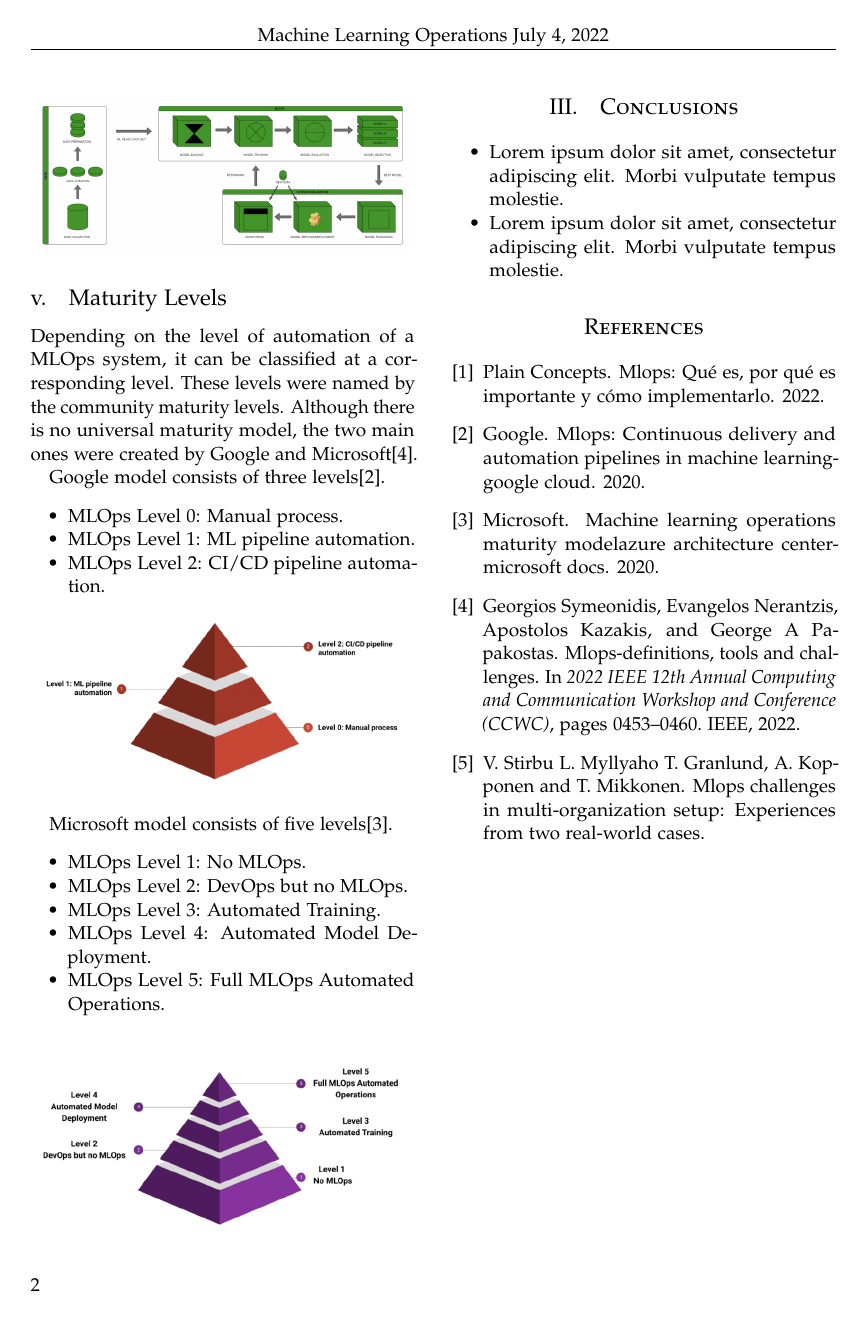
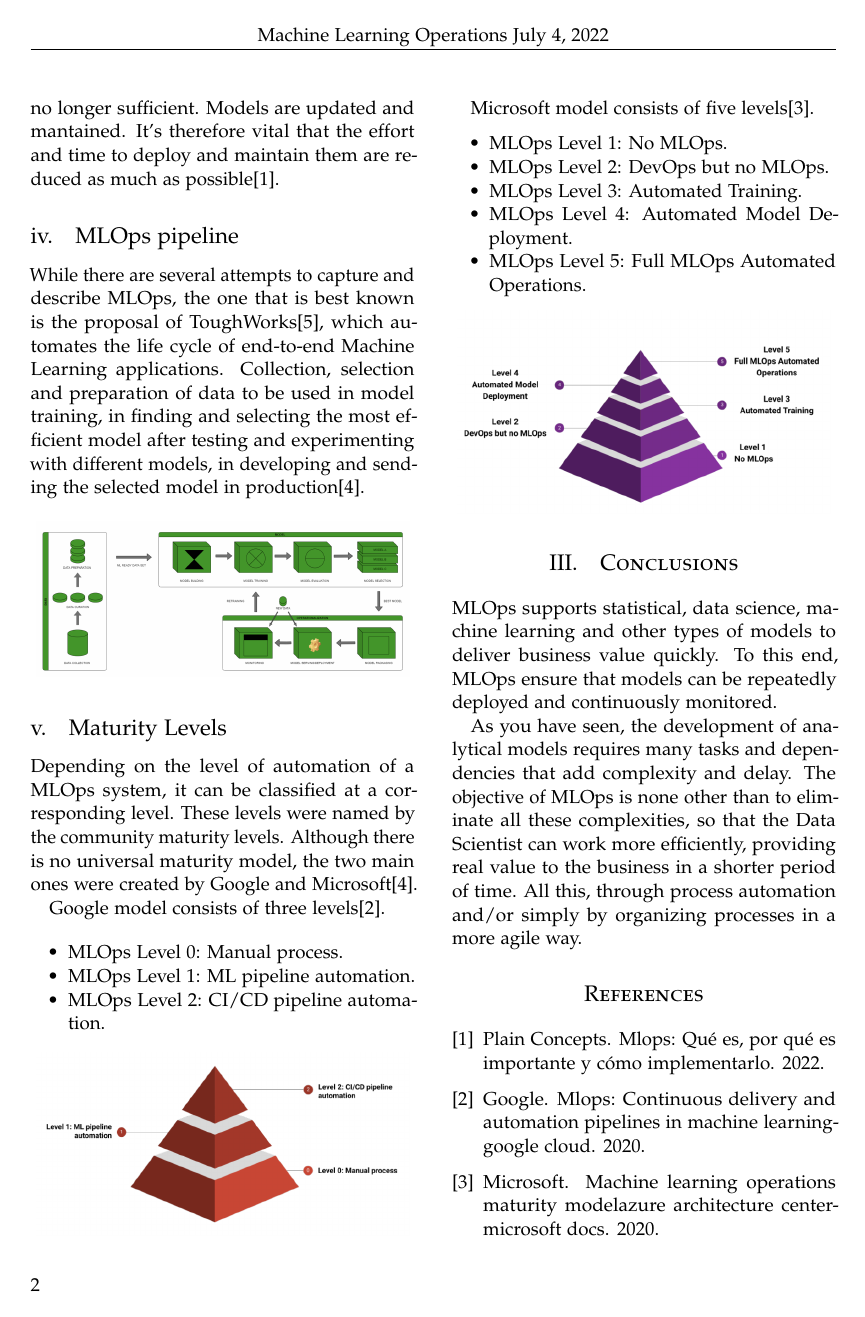
Before and after one commit to YhonnCQ/mlops, a LaTeX paper (article.tex): page 2 of 2 before the commit and page 2 of 3 after it. Compiled offline with pdfLaTeX.

Commit message:
add introduction and conclusions

```diff
--- a/article.tex
+++ b/article.tex
@@ -174,12 +184,14 @@ Microsoft model consists of five levels\cite{microsoftmlops}.
 %----------------------------------------------------------------------------------------
 
 \section{Conclusions}
-\begin{itemize}
+MLOps supports statistical, data science, machine learning and other types of models to deliver business value quickly.
+To this end, MLOps ensure that models can be repeatedly deployed and continuously monitored.
 
-	\item Lorem ipsum dolor sit amet, consectetur adipiscing elit. Morbi vulputate tempus molestie.
-	\item Lorem ipsum dolor sit amet, consectetur adipiscing elit. Morbi vulputate tempus molestie.
+As you have seen, the development of analytical models requires many tasks and dependencies that add complexity
+and delay. The objective of MLOps is none other than to eliminate all these complexities, so that the Data Scientist can
+work more efficiently, providing real value to the business in a shorter period of time. All this, through process
+automation and/or simply by organizing processes in a more agile way.
 
-\end{itemize}
 
 %----------------------------------------------------------------------------------------
 %	References
```
Also changed, not shown: article.pdf, article.tex (14 more changed lines).
